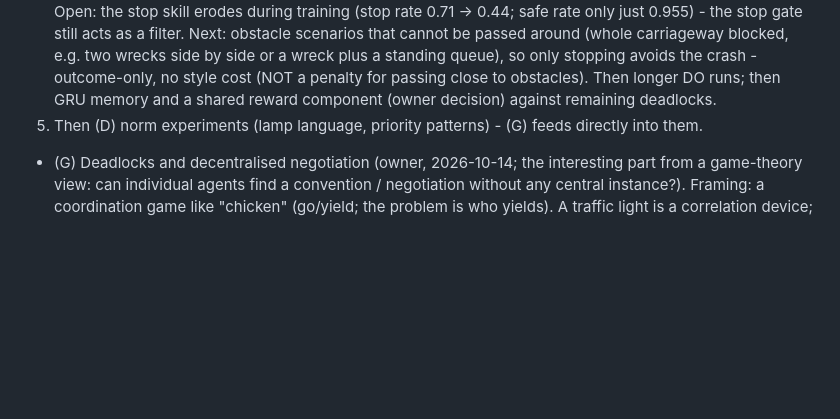
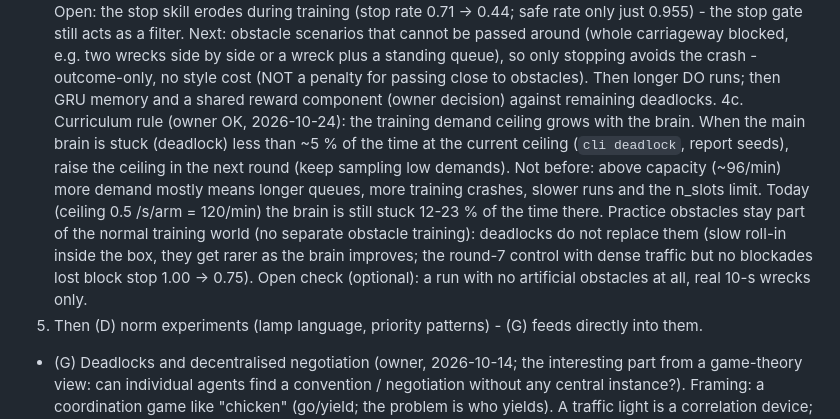
Before and after one commit to Sipsipl/smartcrossing, a Markdown page: docs/PLAN.md, the part around the change. GitHub-like rendering; blank space fills up the shorter version.

Commit message:
PLAN: curriculum rule (raise demand ceiling when deadlock time < 5 %), practice obstacles stay in normal training
Co-Authored-By: Claude Opus 5.5 <noreply@anthropic.com>

```diff
--- a/docs/PLAN.md
+++ b/docs/PLAN.md
@@ -177,6 +177,15 @@ crashes in the box; lamp unused so far.
    blocked, e.g. two wrecks side by side or a wreck plus a standing queue), so only stopping avoids the
    crash - outcome-only, no style cost (NOT a penalty for passing close to obstacles). Then longer DO
    runs; then GRU memory and a shared reward component (owner decision) against remaining deadlocks.
+4c. Curriculum rule (owner OK, 2026-10-24): the training demand ceiling grows with the brain. When the main
+   brain is stuck (deadlock) less than ~5 % of the time at the current ceiling (`cli deadlock`, report
+   seeds), raise the ceiling in the next round (keep sampling low demands). Not before: above capacity
+   (~96/min) more demand mostly means longer queues, more training crashes, slower runs and the n_slots
+   limit. Today (ceiling 0.5 /s/arm = 120/min) the brain is still stuck 12-23 % of the time there.
+   Practice obstacles stay part of the normal training world (no separate obstacle training): deadlocks
+   do not replace them (slow roll-in inside the box, they get rarer as the brain improves; the round-7
+   control with dense traffic but no blockades lost block stop 1.00 -> 0.75). Open check (optional):
+   a run with no artificial obstacles at all, real 10-s wrecks only.
 5. Then (D) norm experiments (lamp language, priority patterns) - (G) feeds directly into them.
 
 - (G) Deadlocks and decentralised negotiation (owner, 2026-10-14; the interesting part from a game-theory
```
